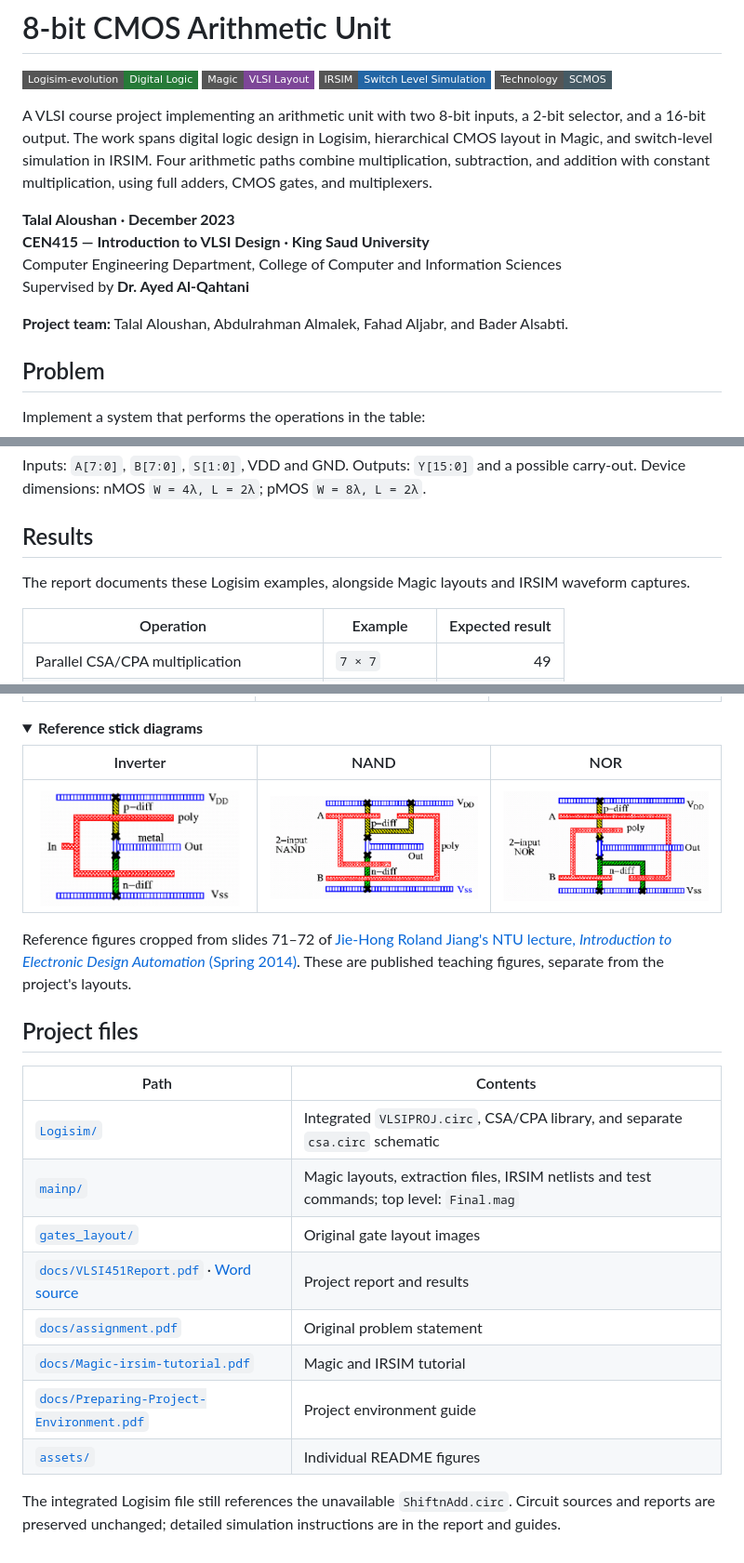
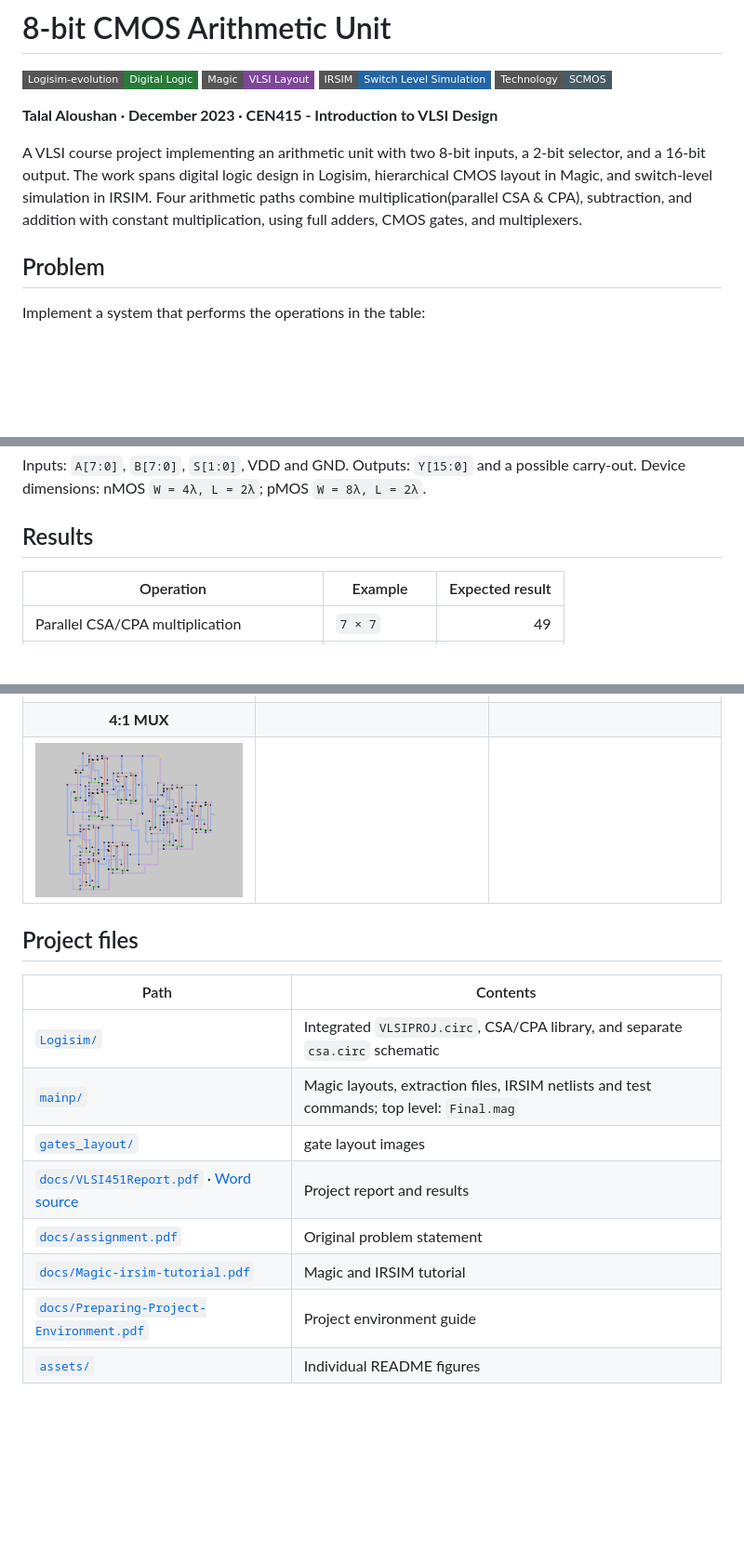
Before and after one commit to Talal1421/VLSI_8bit_CMOS_arithmetic_unit, a Markdown page: README.md, 3 parts joined by grey strips. Shown at 93% size. Rendered like a GitHub page; pictures changed too: assets/layout-mux.png (added), assets/stick-inverter.png (deleted), assets/stick-nand.png (deleted); badges without logos; blank space fills up the shorter version.

Commit message:
added 4-1 mux

```diff
--- a/README.md
+++ b/README.md
@@ -5,14 +5,11 @@
 ![IRSIM](https://img.shields.io/badge/IRSIM-Switch_Level_Simulation-2366A5?style=flat-square)
 ![CMOS](https://img.shields.io/badge/Technology-SCMOS-455A64?style=flat-square)
 
-A VLSI course project implementing an arithmetic unit with two 8-bit inputs, a 2-bit selector, and a 16-bit output. The work spans digital logic design in Logisim, hierarchical CMOS layout in Magic, and switch-level simulation in IRSIM. Four arithmetic paths combine multiplication, subtraction, and addition with constant multiplication, using full adders, CMOS gates, and multiplexers.
+**Talal Aloushan · December 2023 · CEN415 - Introduction to VLSI Design**
 
-**Talal Aloushan · December 2023**
-**CEN415 — Introduction to VLSI Design · King Saud University**
-Computer Engineering Department, College of Computer and Information Sciences
-Supervised by **Dr. Ayed Al-Qahtani**
+A VLSI course project implementing an arithmetic unit with two 8-bit inputs, a 2-bit selector, and a 16-bit output. The work spans digital logic design in Logisim, hierarchical CMOS layout in Magic, and switch-level simulation in IRSIM. Four arithmetic paths combine multiplication(parallel CSA & CPA), subtraction, and addition with constant multiplication, using full adders, CMOS gates, and multiplexers.
 
-**Project team:** Talal Aloushan, Abdulrahman Almalek, Fahad Aljabr, and Bader Alsabti.
+
 
 ## Problem
 
@@ -35,7 +32,7 @@ Inputs: `A[7:0]`, `B[7:0]`, `S[1:0]`, VDD and GND. Outputs: `Y[15:0]` and a poss
 
 ## Results
 
-The report documents these Logisim examples, alongside Magic layouts and IRSIM waveform captures.
+
 
 | Operation | Example | Expected result |
 |---|---|---:|
@@ -117,17 +113,8 @@ Operation figures are extracted individually from the original report, pp. 5–8
 | <img src="gates_layout/not.JPG" alt="Original inverter layout" width="260"> | <img src="gates_layout/nand.JPG" alt="Original NAND layout" width="260"> | <img src="gates_layout/nor.JPG" alt="Original NOR layout" width="260"> |
 | **AND** | **OR** | **XOR** |
 | <img src="gates_layout/and.JPG" alt="Original AND layout" width="260"> | <img src="gates_layout/or.JPG" alt="Original OR layout" width="260"> | <img src="gates_layout/xor.JPG" alt="Original XOR layout" width="260"> |
-
-</details>
-
-<details open>
-<summary><strong>Reference stick diagrams</strong></summary>
-
-| Inverter | NAND | NOR |
-|:---:|:---:|:---:|
-| <img src="assets/stick-inverter.png" alt="Published CMOS inverter stick diagram" width="260"> | <img src="assets/stick-nand.png" alt="Published two-input NAND stick diagram" width="260"> | <img src="assets/stick-nor.png" alt="Published two-input NOR stick diagram" width="260"> |
-
-Reference figures cropped from slides 71–72 of [Jie-Hong Roland Jiang's NTU lecture, *Introduction to Electronic Design Automation* (Spring 2014)](https://cc.ee.ntu.edu.tw/~jhjiang/instruction/courses/spring14-eda/lec01.pdf#page=36). These are published teaching figures, separate from the project's layouts.
+| **4:1 MUX** | | |
+| <img src="assets/layout-mux.png" alt="Original 4-to-1 multiplexer Magic layout" width="260"> | | |
 
 </details>
 
@@ -137,11 +124,9 @@ Reference figures cropped from slides 71–72 of [Jie-Hong Roland Jiang's NTU le
 |---|---|
 | [`Logisim/`](Logisim/) | Integrated `VLSIPROJ.circ`, CSA/CPA library, and separate `csa.circ` schematic |
 | [`mainp/`](mainp/) | Magic layouts, extraction files, IRSIM netlists and test commands; top level: `Final.mag` |
-| [`gates_layout/`](gates_layout/) | Original gate layout images |
+| [`gates_layout/`](gates_layout/) | gate layout images |
 | [`docs/VLSI451Report.pdf`](docs/VLSI451Report.pdf) · [Word source](docs/VLSI451Report.docx) | Project report and results |
 | [`docs/assignment.pdf`](docs/assignment.pdf) | Original problem statement |
 | [`docs/Magic-irsim-tutorial.pdf`](docs/Magic-irsim-tutorial.pdf) | Magic and IRSIM tutorial |
 | [`docs/Preparing-Project-Environment.pdf`](docs/Preparing-Project-Environment.pdf) | Project environment guide |
 | [`assets/`](assets/) | Individual README figures |
-
-The integrated Logisim file still references the unavailable `ShiftnAdd.circ`. Circuit sources and reports are preserved unchanged; detailed simulation instructions are in the report and guides.
```
Also changed, not shown: other parts of README.md (+2 -3 lines).
